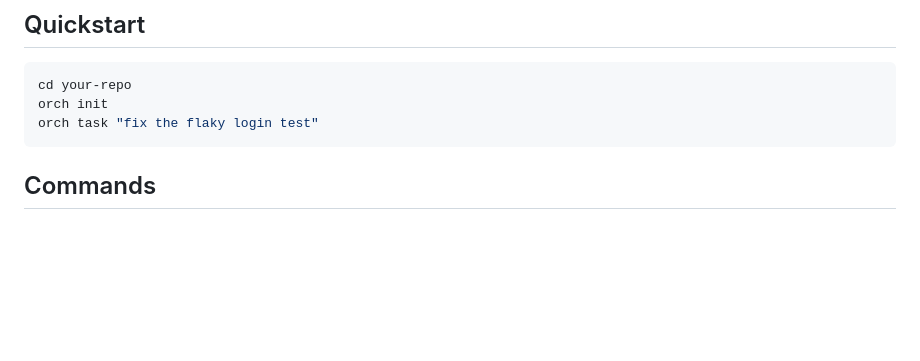
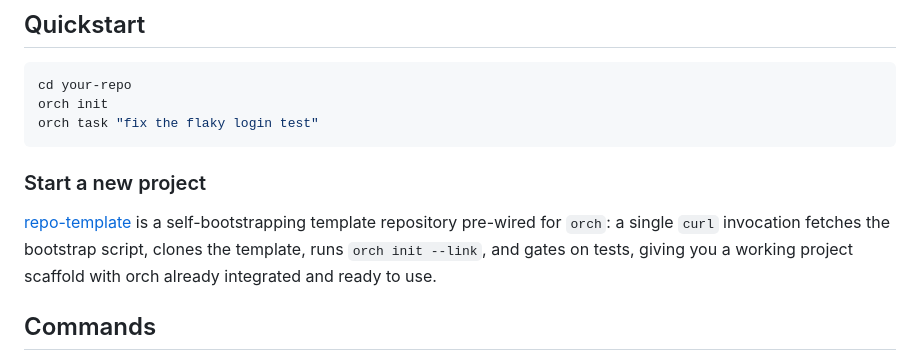
Before and after one commit to bbK1ngSrb/agent-orch, a Markdown page: README.md, the part around the change. GitHub-like rendering; blank space fills up the shorter version.

Commit message:
docs: add reference to repo-template companion project
Add 'Start a new project' subsection to README.md referencing the
self-bootstrapping template repository at
https://github.com/bbk1ng/repo-template. Placed near quickstart
section as a concise one-paragraph guide for users starting fresh
projects with orch pre-integrated.

````diff
--- a/README.md
+++ b/README.md
@@ -115,6 +115,9 @@ cd your-repo
 orch init
 orch task "fix the flaky login test"
 ```
+
+### Start a new project
+[repo-template](https://github.com/bbk1ng/repo-template) is a self-bootstrapping template repository pre-wired for `orch`: a single `curl` invocation fetches the bootstrap script, clones the template, runs `orch init --link`, and gates on tests, giving you a working project scaffold with orch already integrated and ready to use.
 
 ## Commands
 - `orch init [--link]` — scaffold `.orch/orch.yml` + agent-agnostic `.orch/ORCH.md` usage doc, verify agent CLIs, and print a detection summary of what's actually usable on this machine (`claude`/`codex`/`copilot` on PATH, local-llm models configured for `ccr`'s `local` provider), e.g. `orch: detected: claude, glm-4.5-air — not found: codex (no CLI on PATH)`. `--link` appends an idempotent pointer to `.orch/ORCH.md` in the repo's `CLAUDE.md`/`AGENTS.md`/`GEMINI.md` (created for the configured agent if none exist). The `@.orch/ORCH.md` line auto-loads the doc in Claude Code; other agents read the prose pointer to it.
````
